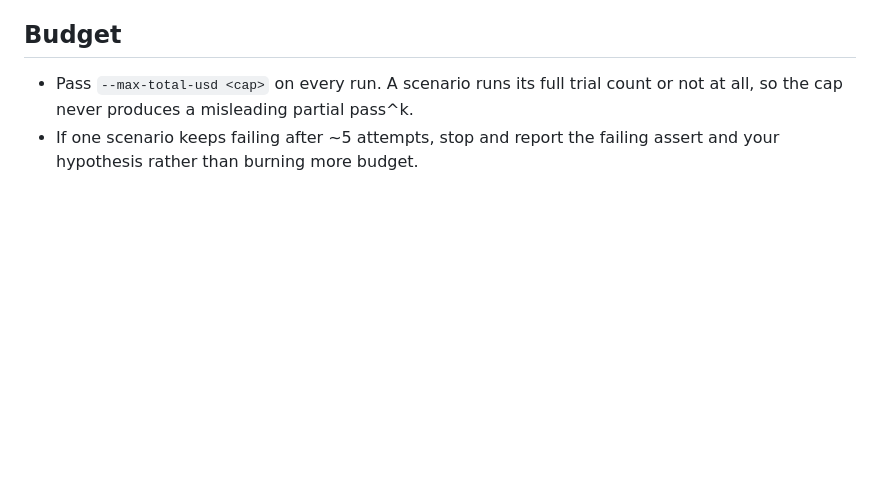
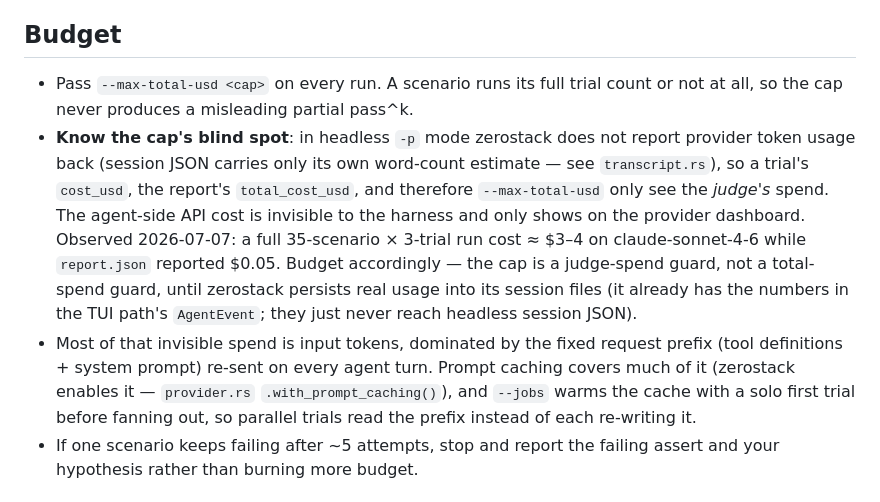
Before and after one commit to xavierforge/zerostack-evals, a Markdown page: AGENTS.md, the part around the change. Rendered like a GitHub page; blank space fills up the shorter version.

Commit message:
docs: document the headless cost blind spot and ablation validation
Headless zerostack never reports provider token usage back — session JSON
carries only its own word-count estimate — so cost_usd/total_cost_usd and
the --max-total-usd cap only ever see the judge's spend. Measured
2026-07-07: a full 35-scenario x 3-trial run cost ~$3-4 on
claude-sonnet-4-6 (mostly input tokens) while report.json said $0.05.
Recorded in AGENTS.md's Budget section (the cap is a judge-spend guard, not
a total-spend guard, until zerostack persists real usage into headless
session files), with a pointer from README's Troubleshooting, plus the
--jobs cache-warming behavior in both --jobs descriptions.

Also records the ablation validation in the plan doc: the ask/brainstorm/
plan tasks re-run under prompt="code" and the AGENTS.md task with no
AGENTS.md seeded all flipped to FAIL — the prompt-mode scenarios pass
because of the prompt under test, not model default behavior — along with
the recipe for ablating future "must NOT do X" scenarios.

```diff
--- a/AGENTS.md
+++ b/AGENTS.md
@@ -45,6 +45,23 @@ prompt edit whose score it moves.
 
 - Pass `--max-total-usd <cap>` on every run. A scenario runs its full trial
   count or not at all, so the cap never produces a misleading partial pass^k.
+- **Know the cap's blind spot**: in headless `-p` mode zerostack does not
+  report provider token usage back (session JSON carries only its own
+  word-count estimate — see `transcript.rs`), so a trial's `cost_usd`, the
+  report's `total_cost_usd`, and therefore `--max-total-usd` only see the
+  *judge's* spend. The agent-side API cost is invisible to the harness and
+  only shows on the provider dashboard. Observed 2026-07-07: a full
+  35-scenario × 3-trial run cost ≈ $3–4 on claude-sonnet-4-6 while
+  `report.json` reported $0.05. Budget accordingly — the cap is a judge-spend
+  guard, not a total-spend guard, until zerostack persists real usage into
+  its session files (it already has the numbers in the TUI path's
+  `AgentEvent`; they just never reach headless session JSON).
+- Most of that invisible spend is input tokens, dominated by the fixed
+  request prefix (tool definitions + system prompt) re-sent on every agent
+  turn. Prompt caching covers much of it (zerostack enables it —
+  `provider.rs` `.with_prompt_caching()`), and `--jobs` warms the cache with
+  a solo first trial before fanning out, so parallel trials read the prefix
+  instead of each re-writing it.
 - If one scenario keeps failing after ~5 attempts, stop and report the failing
   assert and your hypothesis rather than burning more budget.
 
```
Also changed, not shown: README.md (+11 -1 lines).
